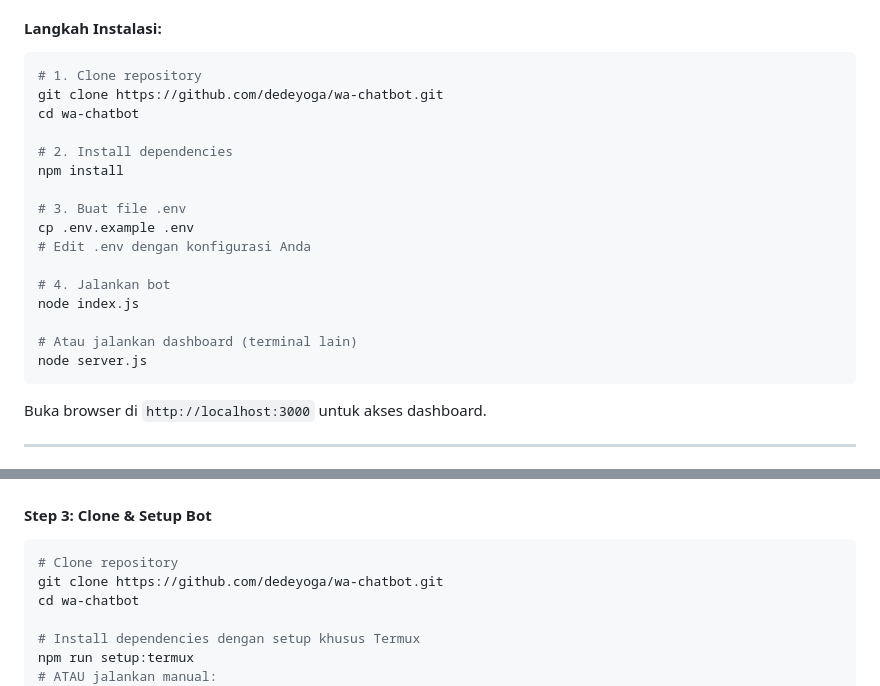
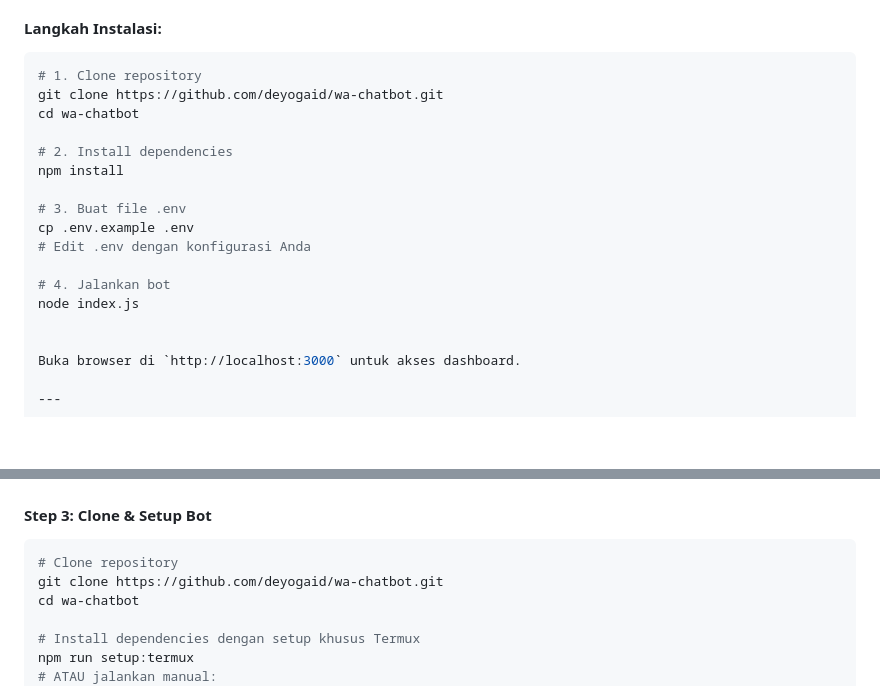
Before and after one commit to deyogaid/wa-chatbot, a Markdown page: README.md, 2 parts joined by grey strips. GitHub-like rendering; blank space fills up the shorter version.

````diff
--- a/README.md
+++ b/README.md
@@ -37,7 +37,7 @@ WhatsApp Chatbot adalah aplikasi otomatis yang menggunakan AI untuk memberikan r
 
 ```bash
 # 1. Clone repository
-git clone https://github.com/dedeyoga/wa-chatbot.git
+git clone https://github.com/deyogaid/wa-chatbot.git
 cd wa-chatbot
 
 # 2. Install dependencies
@@ -50,9 +50,6 @@ cp .env.example .env
 # 4. Jalankan bot
 node index.js
 
-# Atau jalankan dashboard (terminal lain)
-node server.js
-```
 
 Buka browser di `http://localhost:3000` untuk akses dashboard.
 
@@ -91,7 +88,7 @@ npm --version
 
 ```bash
 # Clone repository
-git clone https://github.com/dedeyoga/wa-chatbot.git
+git clone https://github.com/deyogaid/wa-chatbot.git
 cd wa-chatbot
 
 # Install dependencies dengan setup khusus Termux
````
